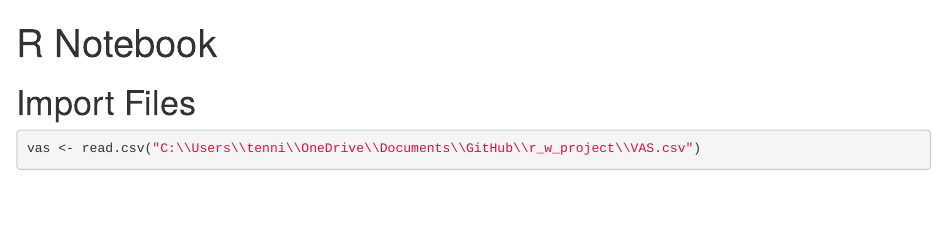
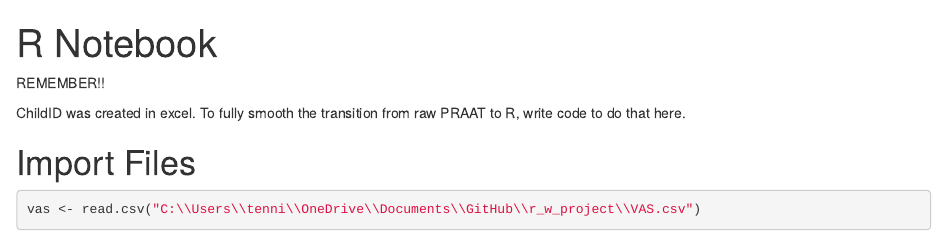
Before and after one commit to smit8854/r_w_project, an R Markdown document (01RWmerge.Rmd): the page in a window 1100 px wide, from its top. Rendered offline with R 4.5, knitr and Pandoc, with nearby package versions; some code elsewhere in the file could not run offline; common packages that the code uses without loading them are loaded.

Commit message:
ChildWordKey Warning

```diff
--- a/01RWmerge.Rmd
+++ b/01RWmerge.Rmd
@@ -2,6 +2,12 @@
 title: "R Notebook"
 output: html_notebook
 ---
+
+
+REMEMBER!!
+
+ChildID was created in excel. To fully smooth the transition from raw PRAAT to R, write code to do that here.
+
 
 # Import Files
 
```
Also changed, not shown: 01RWmerge.nb.html (added).
